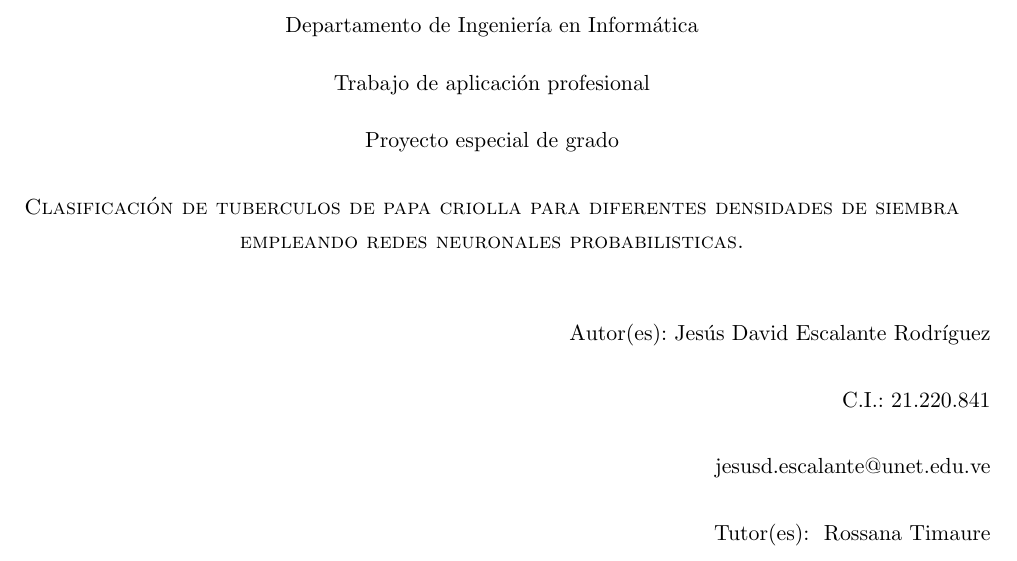
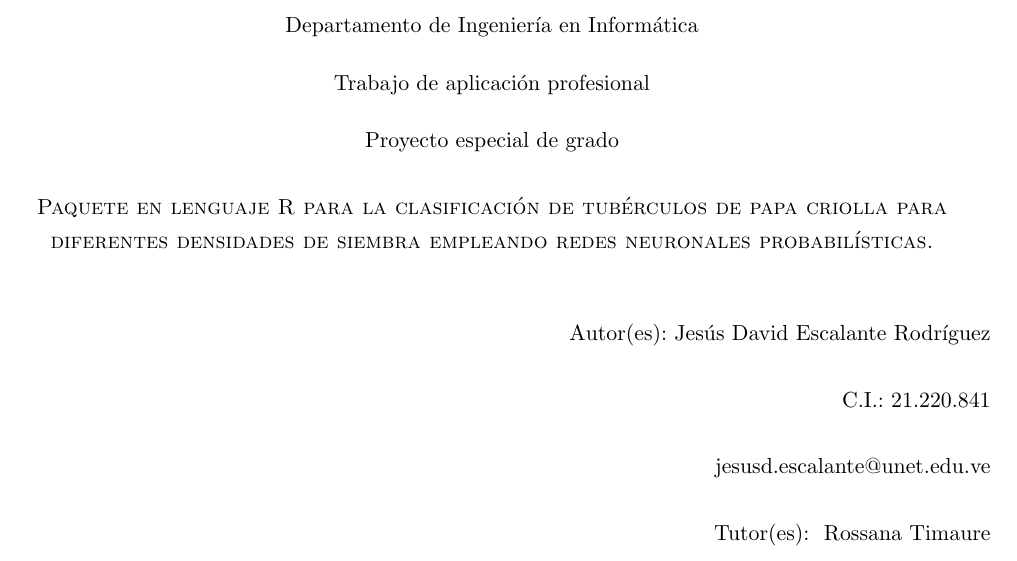
Before and after one commit to ghouljd/neuronalNetworkRPackageInvestigation, a LaTeX thesis (tesis.tex): part of page 1 of 30, cut so that both start at the same text. Compiled offline with pdfLaTeX.

Commit message:
fix in title

```diff
--- a/tesis.tex
+++ b/tesis.tex
@@ -59,7 +59,7 @@
 %% La letra n con tilde es: \~n.
 
 \author{Jes\'us David Escalante Rodr\'iguez}
-\title{Clasificaci\'on de tuberculos de papa criolla para diferentes densidades de siembra empleando redes neuronales probabilisticas.}
+\title{Paquete en lenguaje R para la clasificaci\'on de tub\'erculos de papa criolla para diferentes densidades de siembra empleando redes neuronales probabil\'isticas.}
 \supervisor{ Rossana Timaure}
 \institution{Universidad Nacional Experimental del T\'achira}
 \faculty{Vicerectorado Acad\'emico}
```
Also changed, not shown: tesis.pdf, 2 other files.
